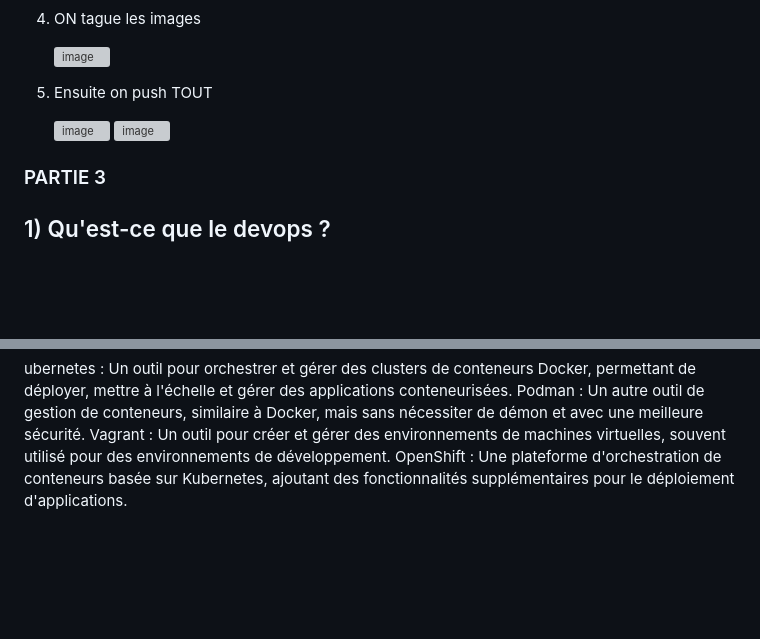
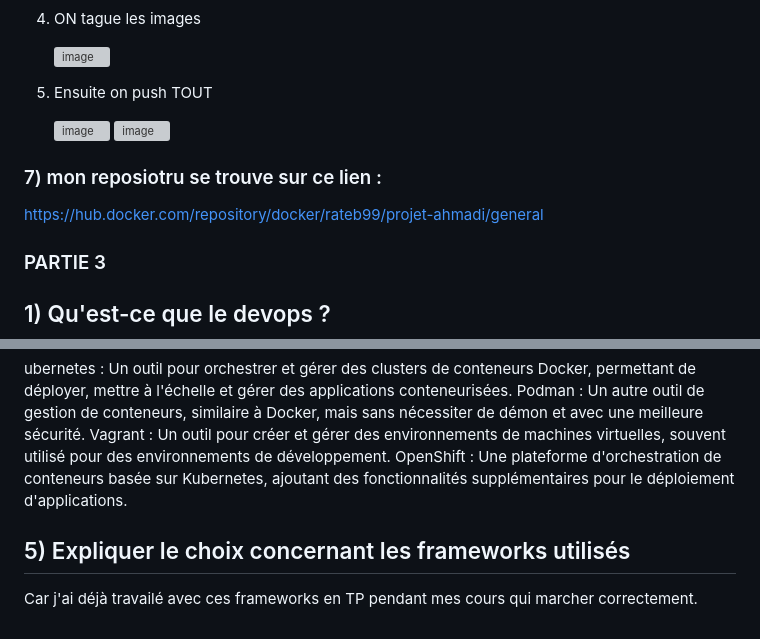
Before and after one commit to Ratebah20/projet-ahmadi, a Markdown page: README.md, 2 parts joined by grey strips. Drawn GitHub-style; blank space fills up the shorter version; grey boxes are pictures that could not be loaded.

```diff
--- a/README.md
+++ b/README.md
@@ -210,6 +210,10 @@ docker login
    ![image](https://github.com/user-attachments/assets/3267d378-031c-4ad3-a4b1-2536448f0839)
    ![image](https://github.com/user-attachments/assets/e32baa01-7082-48eb-988f-d85e15ddc1d6)
 
+### 7) mon reposiotru se trouve sur ce lien :
+
+https://hub.docker.com/repository/docker/rateb99/projet-ahmadi/general
+
 ### PARTIE 3
 
 ## 1) Qu'est-ce que le devops ?
@@ -231,3 +235,6 @@ ubernetes : Un outil pour orchestrer et gérer des clusters de conteneurs Docker
 Podman : Un autre outil de gestion de conteneurs, similaire à Docker, mais sans nécessiter de démon et avec une meilleure sécurité.
 Vagrant : Un outil pour créer et gérer des environnements de machines virtuelles, souvent utilisé pour des environnements de développement.
 OpenShift : Une plateforme d'orchestration de conteneurs basée sur Kubernetes, ajoutant des fonctionnalités supplémentaires pour le déploiement d'applications.
+
+## 5) Expliquer le choix concernant les frameworks utilisés
+Car j'ai déjà travailé avec ces frameworks en TP pendant mes cours qui marcher correctement.
```
